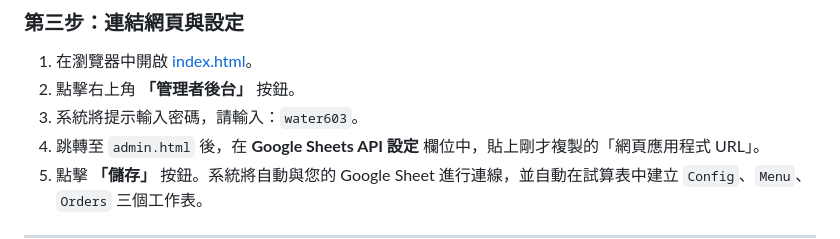
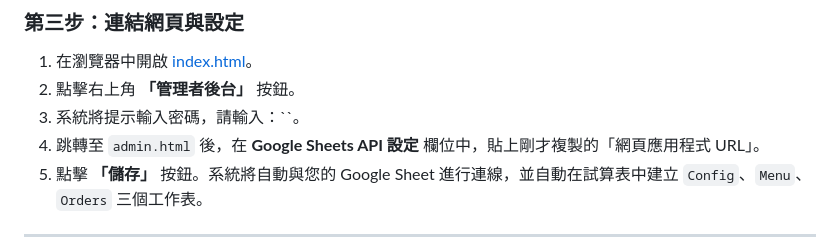
Before and after one commit to dennisyang0219/lunch, a Markdown page: README.md, the part around the change. Rendered like a GitHub page.

```diff
--- a/README.md
+++ b/README.md
@@ -32,7 +32,7 @@
 
 1. 在瀏覽器中開啟 [index.html](file:///c:/order/index.html)。
 2. 點擊右上角 **「管理者後台」** 按鈕。
-3. 系統將提示輸入密碼，請輸入：`water603`。
+3. 系統將提示輸入密碼，請輸入：``。
 4. 跳轉至 `admin.html` 後，在 **Google Sheets API 設定** 欄位中，貼上剛才複製的「網頁應用程式 URL」。
 5. 點擊 **「儲存」** 按鈕。系統將自動與您的 Google Sheet 進行連線，並自動在試算表中建立 `Config`、`Menu`、`Orders` 三個工作表。
 
```
